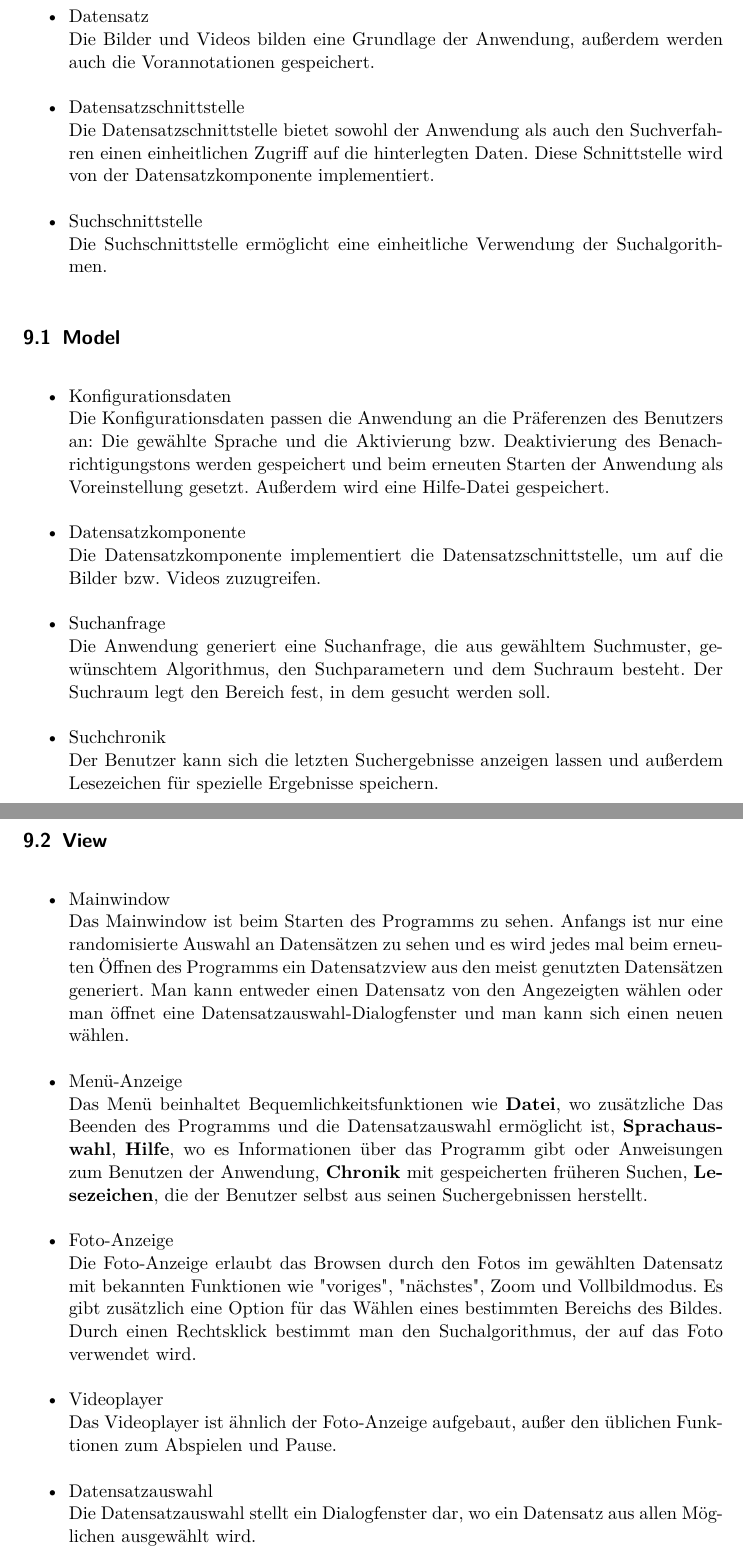
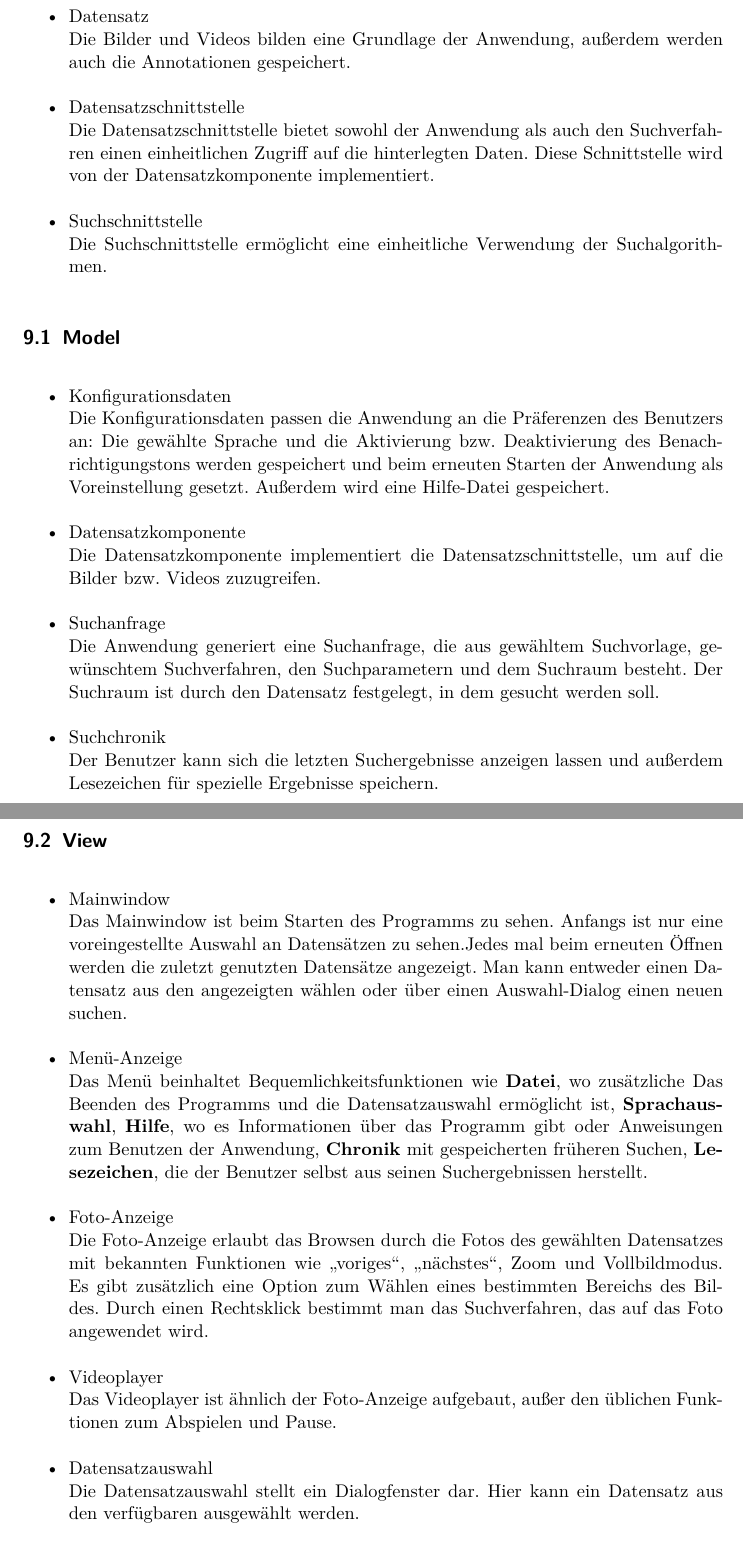
Before and after one commit to aschuman/CoBaB, a LaTeX document (doc/01-Pflichtenheft/pflichtenheft.tex, which reads doc/01-Pflichtenheft/systemmodell.tex): two parts of pages 18 and 19 of 29, joined at a grey line, cut so that both start at the same text. Compiled offline with pdfLaTeX.

Commit message:
Simplified system model and corrected some typing errors

```diff
--- a/doc/01-Pflichtenheft/systemmodell.tex
+++ b/doc/01-Pflichtenheft/systemmodell.tex
@@ -1,6 +1,6 @@
 \begin{itemize}
 \item Datensatz\newline
-Die Bilder und Videos bilden eine Grundlage der Anwendung, außerdem werden auch die Vorannotationen gespeichert.
+Die Bilder und Videos bilden eine Grundlage der Anwendung, außerdem werden auch die Annotationen gespeichert.
 \item Datensatzschnittstelle\newline
 Die Datensatzschnittstelle bietet sowohl der Anwendung als auch den Suchverfahren einen einheitlichen Zugriff auf die hinterlegten Daten. Diese Schnittstelle wird von der Datensatzkomponente implementiert.
 \item Suchschnittstelle\newline
@@ -14,7 +14,7 @@ Die Konfigurationsdaten passen die Anwendung an die Präferenzen des Benutzers a
 \item Datensatzkomponente\newline
 Die Datensatzkomponente implementiert die Datensatzschnittstelle, um auf die Bilder bzw. Videos zuzugreifen.
 \item Suchanfrage\newline
-Die Anwendung generiert eine Suchanfrage, die aus gewähltem Suchmuster, gewünschtem Algorithmus, den Suchparametern und dem Suchraum besteht. Der Suchraum legt den Bereich fest, in dem gesucht werden soll.
+Die Anwendung generiert eine Suchanfrage, die aus gewähltem Suchvorlage, gewünschtem Suchverfahren, den Suchparametern und dem Suchraum besteht. Der Suchraum ist durch den Datensatz festgelegt, in dem gesucht werden soll.
 \item Suchchronik\newline
 Der Benutzer kann sich die letzten Suchergebnisse anzeigen lassen und außerdem Lesezeichen für spezielle Ergebnisse speichern.
 \end{itemize}
@@ -22,15 +22,15 @@ Der Benutzer kann sich die letzten Suchergebnisse anzeigen lassen und außerdem
 \subsection{View}
 \begin{itemize}
 \item Mainwindow \newline
-Das Mainwindow ist beim Starten des Programms zu sehen. Anfangs ist nur eine randomisierte Auswahl an Datensätzen zu sehen und es wird jedes mal beim erneuten Öffnen des Programms ein Datensatzview aus den meist genutzten Datensätzen generiert. Man kann entweder einen Datensatz von den Angezeigten wählen oder man öffnet eine Datensatzauswahl-Dialogfenster und man kann sich einen neuen wählen.
+Das Mainwindow ist beim Starten des Programms zu sehen. Anfangs ist nur eine voreingestellte Auswahl an Datensätzen zu sehen.Jedes mal beim erneuten Öffnen werden die zuletzt genutzten Datensätze angezeigt. Man kann entweder einen Datensatz aus den angezeigten wählen oder über einen Auswahl-Dialog einen neuen suchen.
 \item Menü-Anzeige \newline
 Das Menü beinhaltet Bequemlichkeitsfunktionen wie \textbf{Datei}, wo zusätzliche Das Beenden des Programms und die Datensatzauswahl ermöglicht ist, \textbf{Sprachauswahl}, \textbf{Hilfe}, wo es Informationen über das Programm gibt oder Anweisungen zum Benutzen der Anwendung, \textbf{Chronik} mit gespeicherten früheren Suchen, \textbf{Lesezeichen}, die der Benutzer selbst aus seinen Suchergebnissen herstellt.
 \item Foto-Anzeige \newline
-Die Foto-Anzeige erlaubt das Browsen durch den Fotos im gewählten Datensatz mit bekannten Funktionen wie "voriges", "nächstes", Zoom und Vollbildmodus. Es gibt zusätzlich eine Option für das Wählen eines bestimmten Bereichs des Bildes. Durch einen Rechtsklick bestimmt man den Suchalgorithmus, der auf das Foto verwendet wird.
+Die Foto-Anzeige erlaubt das Browsen durch die Fotos des gewählten Datensatzes mit bekannten Funktionen wie \enquote{voriges}, \enquote{nächstes}, Zoom und Vollbildmodus. Es gibt zusätzlich eine Option zum Wählen eines bestimmten Bereichs des Bildes. Durch einen Rechtsklick bestimmt man das Suchverfahren, das auf das Foto angewendet wird.
 \item Videoplayer \newline
 Das Videoplayer ist ähnlich der Foto-Anzeige aufgebaut, außer den üblichen Funktionen zum Abspielen und Pause.
 \item Datensatzauswahl \newline
-Die Datensatzauswahl stellt ein Dialogfenster dar, wo ein Datensatz aus allen Möglichen ausgewählt wird.
+Die Datensatzauswahl stellt ein Dialogfenster dar. Hier kann ein Datensatz aus den verfügbaren ausgewählt werden.
 \end{itemize}
 
 \pagebreak
```
